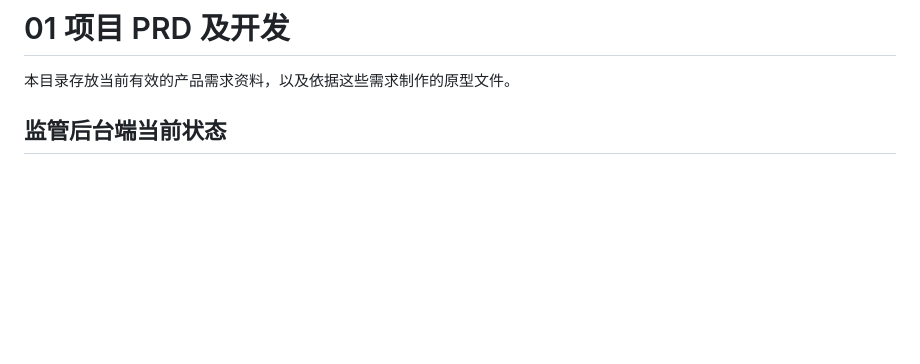
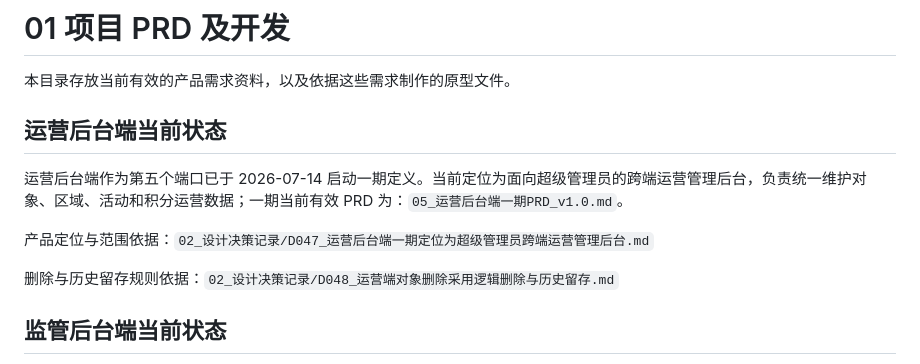
Before and after one commit to Kongsky77/doggy_management_system, a Markdown page: 01_项目PRD及开发/README.md, the part around the change. GitHub-like rendering; blank space fills up the shorter version.

```diff
--- a/01_项目PRD及开发/README.md
+++ b/01_项目PRD及开发/README.md
@@ -1,6 +1,14 @@
 # 01 项目 PRD 及开发
 
 本目录存放当前有效的产品需求资料，以及依据这些需求制作的原型文件。
+
+## 运营后台端当前状态
+
+运营后台端作为第五个端口已于 2026-07-14 启动一期定义。当前定位为面向超级管理员的跨端运营管理后台，负责统一维护对象、区域、活动和积分运营数据；一期当前有效 PRD 为：`05_运营后台端一期PRD_v1.0.md`。
+
+产品定位与范围依据：`02_设计决策记录/D047_运营后台端一期定位为超级管理员跨端运营管理后台.md`
+
+删除与历史留存规则依据：`02_设计决策记录/D048_运营端对象删除采用逻辑删除与历史留存.md`
 
 ## 监管后台端当前状态
 
```
Also changed, not shown: 01_项目PRD及开发/05_运营后台端一期PRD_v1.0.md (added, +337 -0 lines).
